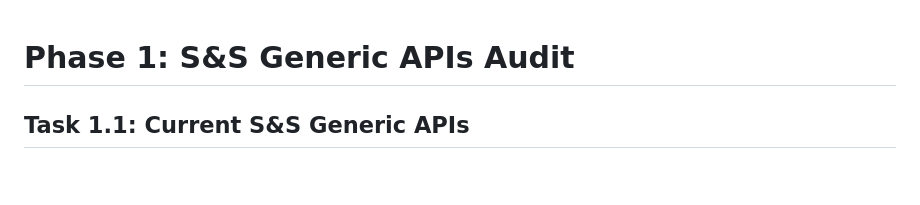
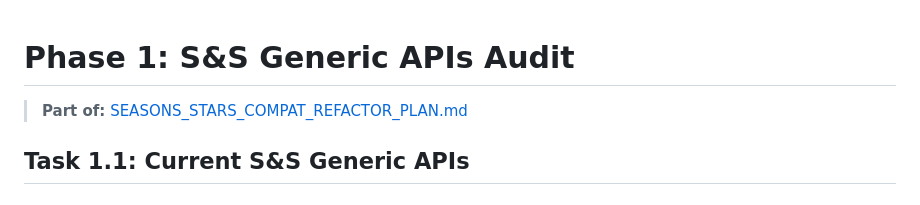
Before and after one commit to thzero/fvtt-seasons-and-stars, a Markdown page: PHASE1-API-AUDIT.md, the part around the change. Drawn GitHub-style.

Commit message:
Update Phase 1 documentation link to local-docs location
Links to the main refactor plan now moved to local-docs for long-term reference.

🤖 Generated with [Claude Code](https://claude.ai/code)

Co-Authored-By: Claude <noreply@anthropic.com>

```diff
--- a/PHASE1-API-AUDIT.md
+++ b/PHASE1-API-AUDIT.md
@@ -1,4 +1,6 @@
 # Phase 1: S&S Generic APIs Audit
+
+> **Part of:** [SEASONS_STARS_COMPAT_REFACTOR_PLAN.md](../local-docs/SEASONS_STARS_COMPAT_REFACTOR_PLAN.md)
 
 ## Task 1.1: Current S&S Generic APIs
 
```
